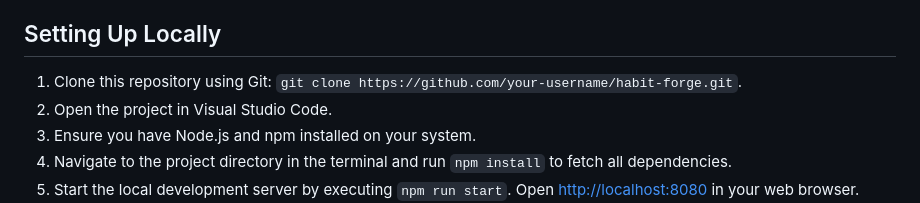
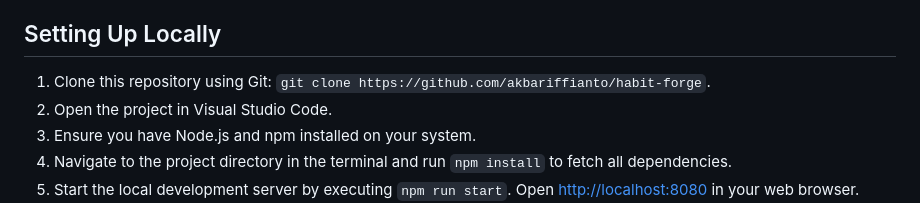
Before and after one commit to akbariffianto/habit-forge, a Markdown page: README.md, the part around the change. GitHub-like rendering.

```diff
--- a/README.md
+++ b/README.md
@@ -31,7 +31,7 @@ HabitForge is a web application designed to assist users in developing positive
 
 ## Setting Up Locally
 
-1.  Clone this repository using Git: `git clone https://github.com/your-username/habit-forge.git`.
+1.  Clone this repository using Git: `git clone https://github.com/akbariffianto/habit-forge`.
 2.  Open the project in Visual Studio Code.
 3.  Ensure you have Node.js and npm installed on your system.
 4.  Navigate to the project directory in the terminal and run `npm install` to fetch all dependencies.
```
